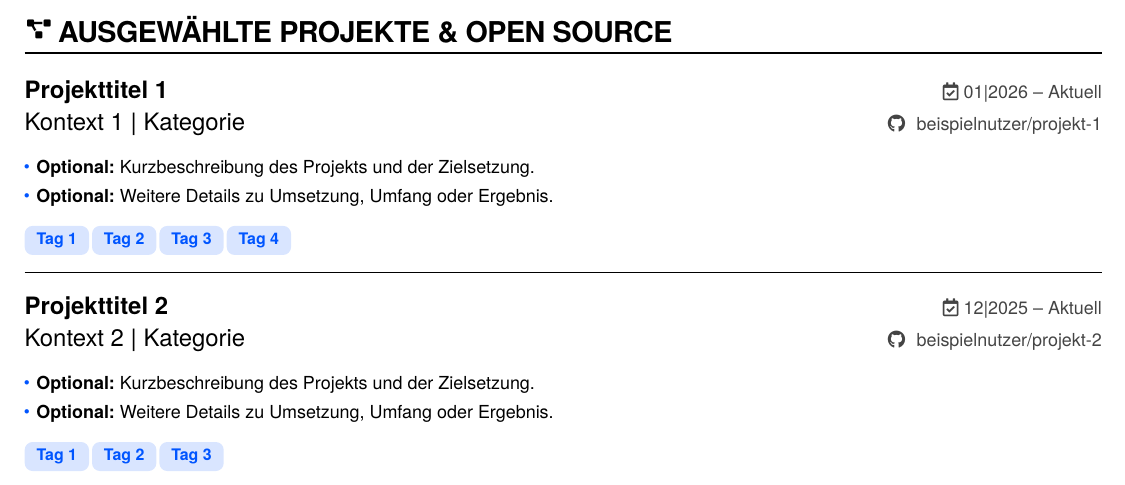
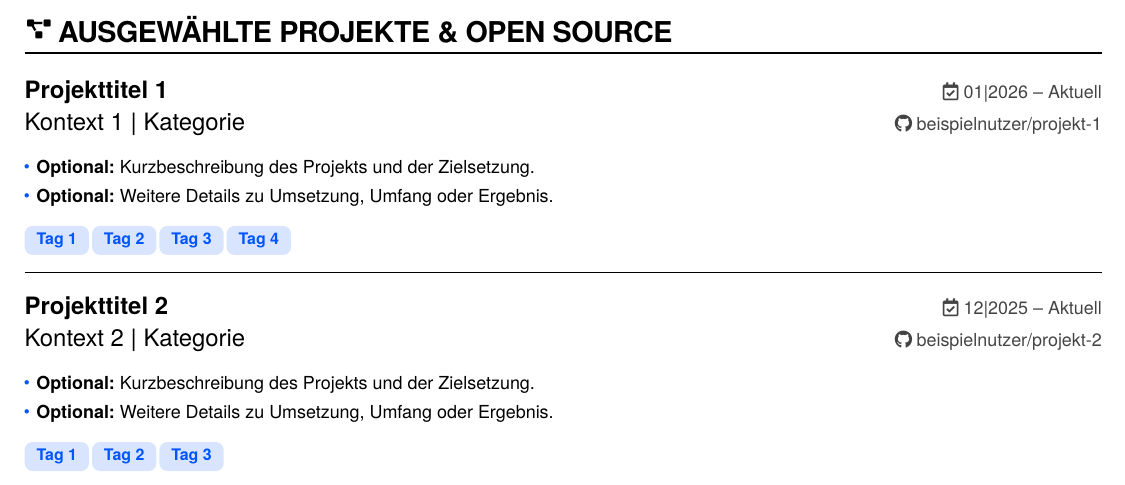
Before and after one commit to sm4rtm4art/modern_cv_coverletter_template, a LaTeX CV (applications/_template_de/MOCK_Lebenslauf.tex, which reads common/cls/cv/components_cv.cls): part of page 3 of 3, cut so that both start at the same text. Compiled offline with XeLaTeX.

Commit message:
Harden cvExpDetail meta icons for ATS extraction
Move FA glyphs to an optional [icon] argument with HideFromText, keep
plain meta text extractable, and skip empty itemize lists.

```diff
--- a/applications/_template_de/MOCK_Lebenslauf.tex
+++ b/applications/_template_de/MOCK_Lebenslauf.tex
@@ -370,12 +370,13 @@ fontsize=10pt]{../../common/cls/cv/main_cv}
 
 	\section[\faProjectDiagram]{Ausgewählte Projekte \& Open Source}
 
-	% \cvExpDetail{context}{title}{date}{meta}{bullets}[tags]
+	% \cvExpDetail{context}{title}{date}[icon]{meta}{bullets}[tags]
 	\cvExpDetail
 	{Kontext 1 | Kategorie}
 	{Projekttitel 1}
 	{01|2026\textendash Aktuell}
-	{\faGithub \hspace{0.35em} beispielnutzer/projekt-1}
+	[\faGithub]
+	{beispielnutzer/projekt-1}
 	{
 		\cvDetailItem{Optional:}
 		{Kurzbeschreibung des Projekts und der Zielsetzung.}
--- a/common/cls/cv/components_cv.cls
+++ b/common/cls/cv/components_cv.cls
@@ -698,6 +698,9 @@
     }%
   }%
   \par\vspace{\cvJobDetailDescSpacing}%
+  \ifstrempty{#6}{%
+    \cvwarn{Detail block has an empty bullet list for '#1'.}%
+  }{%
     {\fontsize{9}{13}\selectfont
       \begin{itemize}[
         leftmargin=*, labelsep=0.4em, nosep, itemsep=1.5pt,
@@ -706,7 +709,7 @@
         #6
       \end{itemize}
     }%
-  \ifstrempty{#6}{\cvwarn{Detail block has an empty bullet list for '#1'.}}{}%
+  }%
   \ifstrequal{#7}{}{%
   % No tags: smaller spacing after the block
   \par\vspace{\cvJobDetailEmptySpacing}%
@@ -731,13 +734,15 @@
   \cvJobDetailBuilder{#1}{#2}{#3}{#4}{#5}{#6}%
 }
 
-% Portfolio / project detail (full-width pages). Meta (#4) is free-form text;
-% icons embedded in meta are not yet ATS-hardened (polish pass later).
-\NewDocumentCommand{\cvExpDetail}{ m m m m +m O{}}{%
+% Portfolio / project detail (full-width pages).
+% \cvExpDetail{context}{title}{date}[icon]{meta}{bullets}[tags]
+%   icon — optional FA glyph (hidden from ATS via \HideFromText)
+%   meta — plain text / URL / repo path (no icons here)
+\NewDocumentCommand{\cvExpDetail}{ m m m O{} m +m O{}}{%
   \cvAssertNonEmpty{#1}{\string\cvExpDetail context is empty}{Provide a non-empty context/category value.}%
   \cvAssertNonEmpty{#2}{\string\cvExpDetail title is empty}{Provide a non-empty title value.}%
   \cvAssertNonEmpty{#3}{\string\cvExpDetail date is empty}{Provide a non-empty date value.}%
-  \cvDetailBuilder{#1}{#2}{#3}{}{#4}{#5}{#6}%
+  \cvDetailBuilder{#1}{#2}{#3}{#4}{#5}{#6}{#7}%
 }
 
 
```
Also changed, not shown: applications/_template_en/MOCK_curriculum_vitae.tex (+5 -3 lines), README.md, applications/_template_de/MOCK_Lebenslauf.tex (3 more changed lines). Lines whose indentation alone changed are shown as unchanged.
